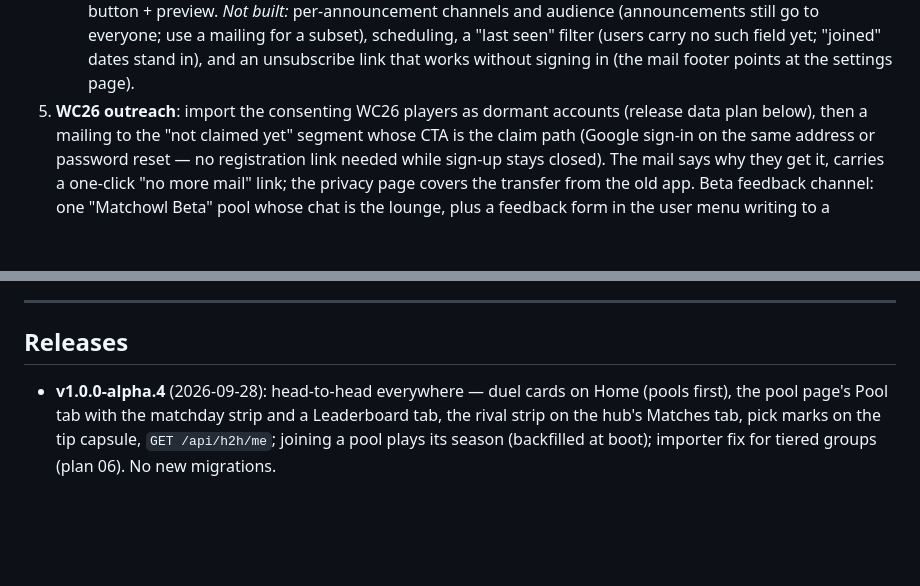
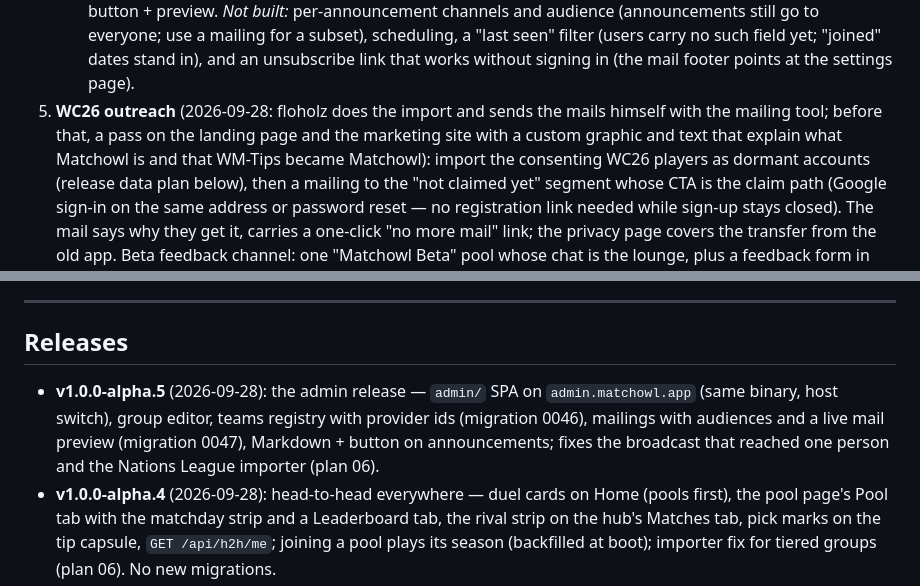
Before and after one commit to floholz/matchowl, a Markdown page: PLAN.md, 2 parts joined by grey strips. GitHub-like rendering; blank space fills up the shorter version.

Commit message:
Release prep: v1.0.0-alpha.5 — the admin release
Co-Authored-By: Claude Fable 5.1 <noreply@anthropic.com>
Claude-Session: https://claude.ai/code/session_01XN7W4xAb1DEkNHZhTyg1Sv

```diff
--- a/PLAN.md
+++ b/PLAN.md
@@ -426,7 +426,10 @@ targeted mail tool.
    subset), scheduling, a "last seen" filter (users carry no such field
    yet; "joined" dates stand in), and an unsubscribe link that works
    without signing in (the mail footer points at the settings page).
-5. **WC26 outreach**: import the consenting WC26 players as dormant
+5. **WC26 outreach** (2026-09-28: floholz does the import and sends the
+   mails himself with the mailing tool; before that, a pass on the landing
+   page and the marketing site with a custom graphic and text that explain
+   what Matchowl is and that WM-Tips became Matchowl): import the consenting WC26 players as dormant
    accounts (release data plan below), then a mailing to the "not claimed
    yet" segment whose CTA is the claim path (Google sign-in on the same
    address or password reset — no registration link needed while sign-up
@@ -701,6 +704,12 @@ work pending · ⏭ deliberately deferred
 
 ## Releases
 
+- **v1.0.0-alpha.5** (2026-09-28): the admin release — `admin/` SPA on
+  `admin.matchowl.app` (same binary, host switch), group editor, teams
+  registry with provider ids (migration 0046), mailings with audiences
+  and a live mail preview (migration 0047), Markdown + button on
+  announcements; fixes the broadcast that reached one person and the
+  Nations League importer (plan 06).
 - **v1.0.0-alpha.4** (2026-09-28): head-to-head everywhere — duel cards
   on Home (pools first), the pool page's Pool tab with the matchday strip
   and a Leaderboard tab, the rival strip on the hub's Matches tab, pick
```
Also changed, not shown: CHANGELOG.md (+9 -0 lines).
